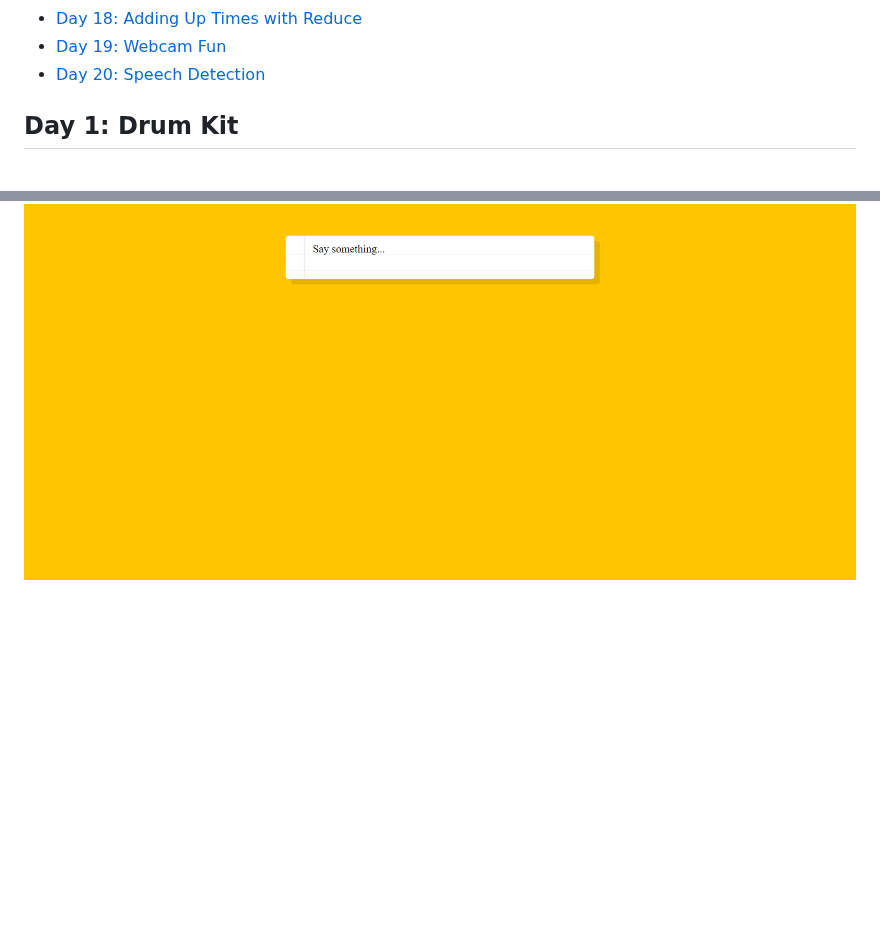
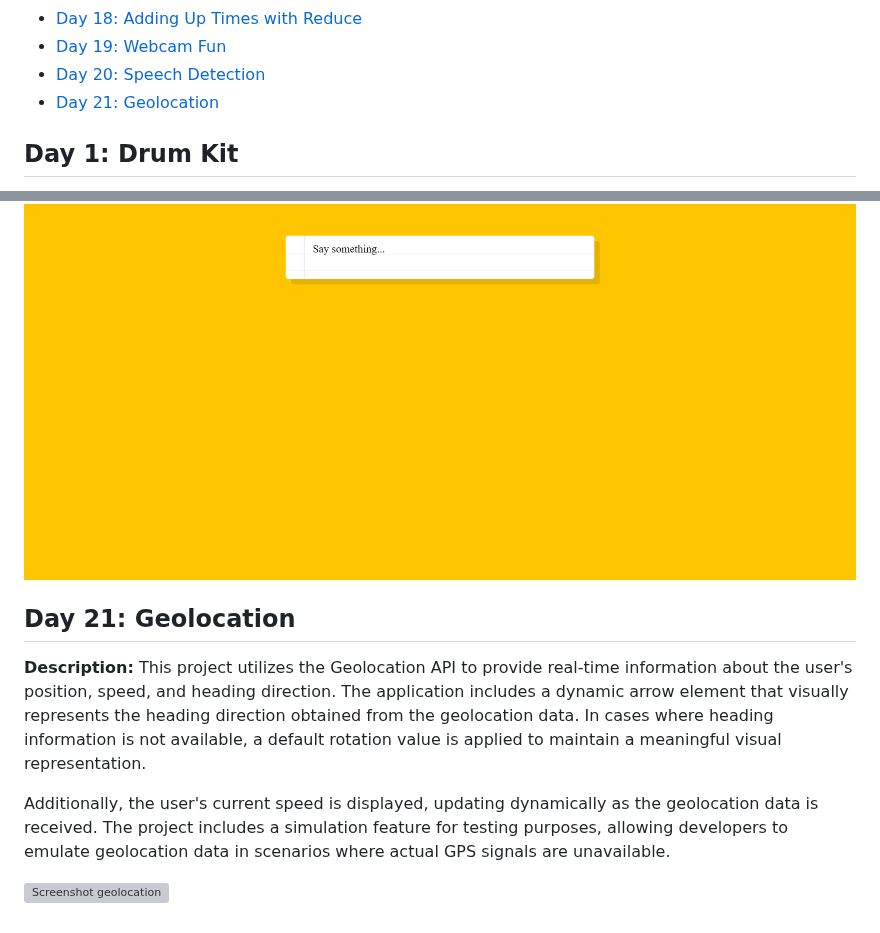
Before and after one commit to Rgit915/JavaScript30, a Markdown page: README.md, 2 parts joined by grey strips. GitHub-like rendering; blank space fills up the shorter version; grey boxes are pictures that could not be loaded.

```diff
--- a/README.md
+++ b/README.md
@@ -24,6 +24,7 @@ Welcome to the JavaScript30 Challenge repository! This 30-days of code challenge
 - [Day 18: Adding Up Times with Reduce](#day-18-adding-up-times-with-reduce)
 - [Day 19: Webcam Fun](#day-19-webcam-fun)
 - [Day 20: Speech Detection](#day-20-speech-detection)
+- [Day 21: Geolocation](#day-21-geolocation)
 
 ## Day 1: Drum Kit
 
@@ -178,3 +179,13 @@ This project allowed us to experiment with real-time video manipulation using ba
 This project utilizes the SpeechRecognition API to dynamically change the background color when prompted with the phrase "change background color." Informative messages guide the user through the interaction process. Simply speak up and watch as the background transforms into a delightful random color. Enjoy a seamlessly integrated voice-controlled experience!
 
 ![Screenshot speech detection ](https://github.com/Rgit915/JavaScript30/blob/master/20%20-%20Speech%20Detection/assets/say-something.png)
+
+
+## Day 21: Geolocation
+
+**Description:**
+This project utilizes the Geolocation API to provide real-time information about the user's position, speed, and heading direction. The application includes a dynamic arrow element that visually represents the heading direction obtained from the geolocation data. In cases where heading information is not available, a default rotation value is applied to maintain a meaningful visual representation.
+
+Additionally, the user's current speed is displayed, updating dynamically as the geolocation data is received. The project includes a simulation feature for testing purposes, allowing developers to emulate geolocation data in scenarios where actual GPS signals are unavailable.
+
+![Screenshot geolocation ](https://github.com/Rgit915/JavaScript30/blob/master/21%20-%20Geolocation/geolocation.png)
```
